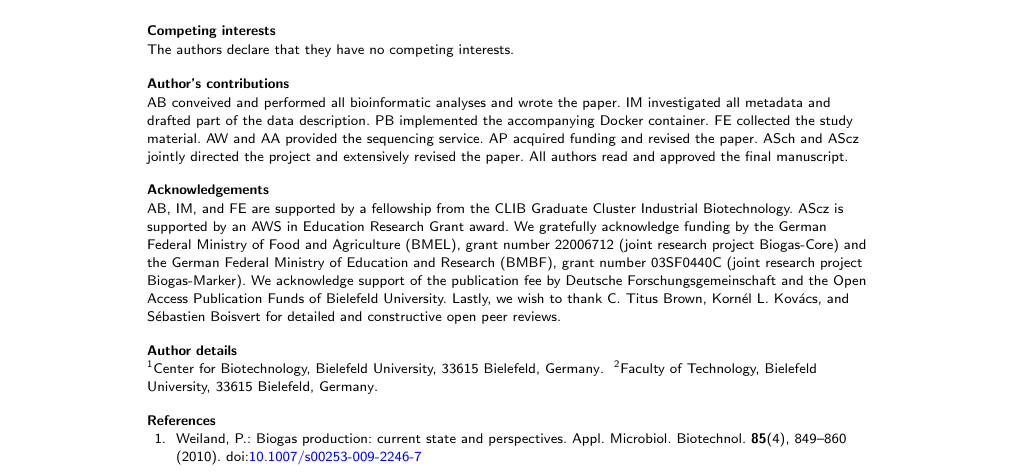
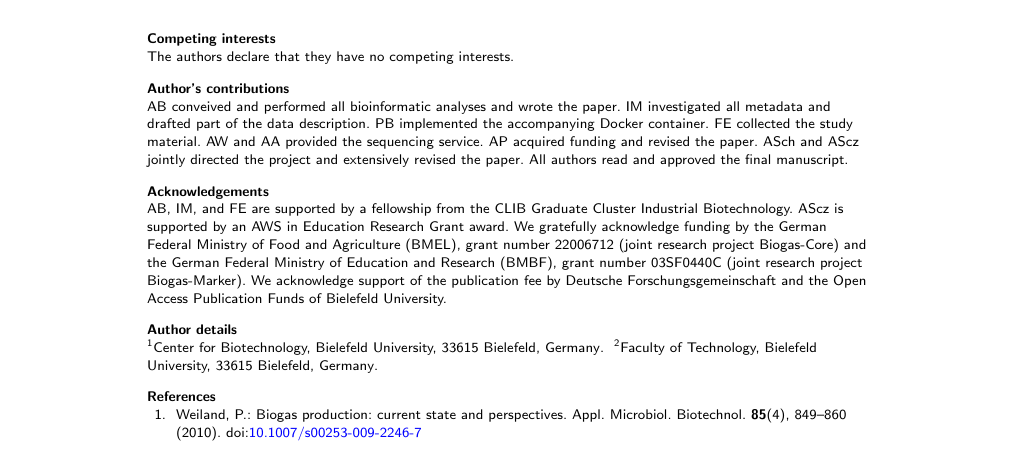
Before and after one commit to metagenomics/2015-biogas-cebitec, a LaTeX document (LaTeX/bremges_gigascience_2015.tex): part of page 4 of 7, cut so that both start at the same text. Compiled offline with pdfLaTeX.

Commit message:
Follow the journal etiquette

```diff
--- a/LaTeX/bremges_gigascience_2015.tex
+++ b/LaTeX/bremges_gigascience_2015.tex
@@ -394,7 +394,6 @@ AB, IM, and FE are supported by a fellowship from the CLIB Graduate Cluster Indu
 AScz is supported by an AWS in Education Research Grant award.
 We gratefully acknowledge funding by the German Federal Ministry of Food and Agriculture (BMEL), grant number 22006712 (joint research project Biogas-Core) and the German Federal Ministry of Education and Research (BMBF), grant number 03SF0440C (joint research project Biogas-Marker).
 We acknowledge support of the publication fee by Deutsche Forschungsgemeinschaft and the Open Access Publication Funds of Bielefeld University.
-Lastly, we wish to thank C. Titus Brown, Kornél L. Kovács, and Sébastien Boisvert for detailed and constructive open peer reviews.
 
 %%%%%%%%%%%%%%%%%%%%%%%%%%%%%%%%%%%%%%%%%%%%%%%%%%%%%%%%%%%%%
 %%                  The Bibliography                       %%
```
Also changed, not shown: LaTeX/bremges_gigascience_2015.pdf.
